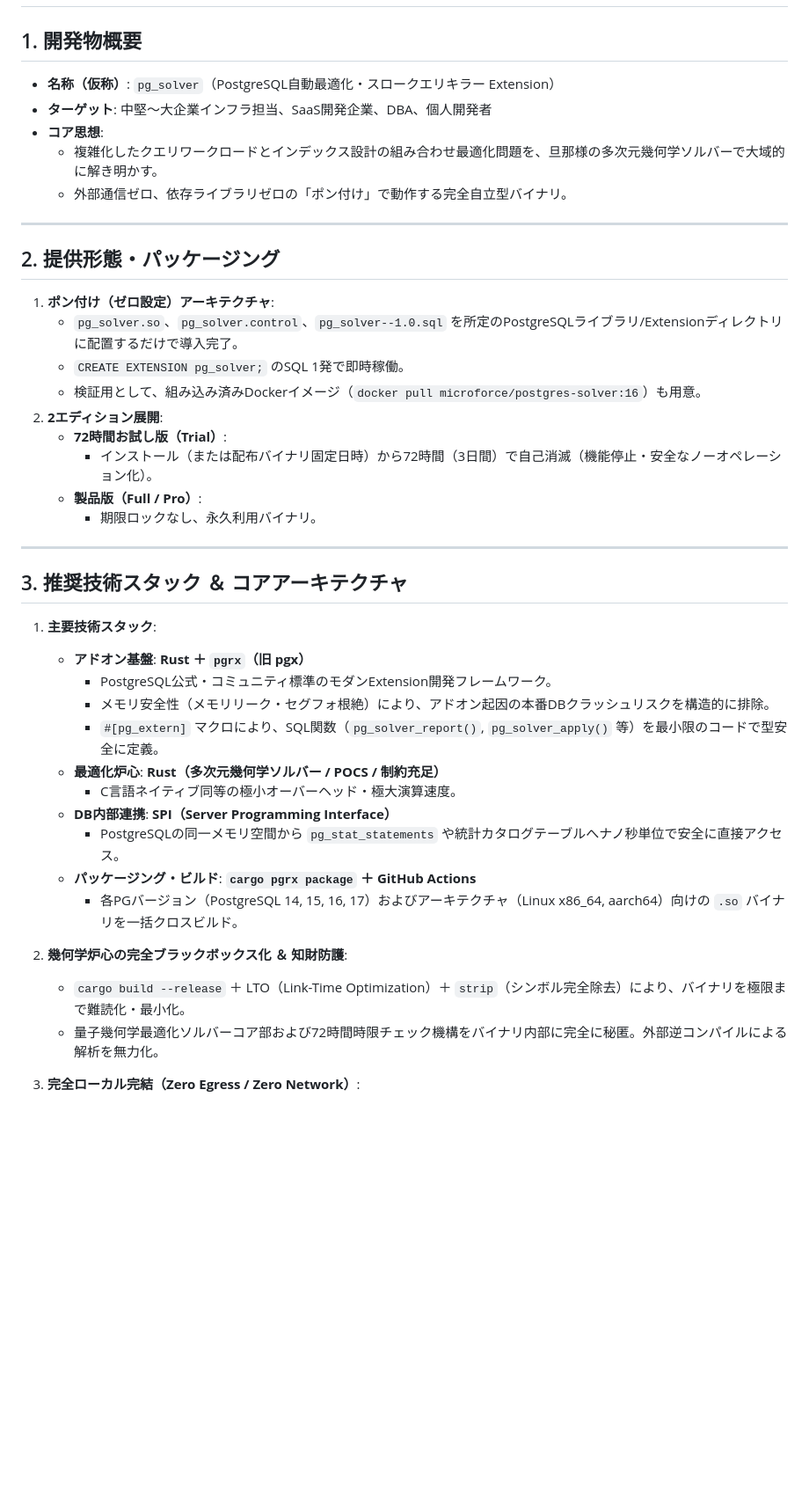
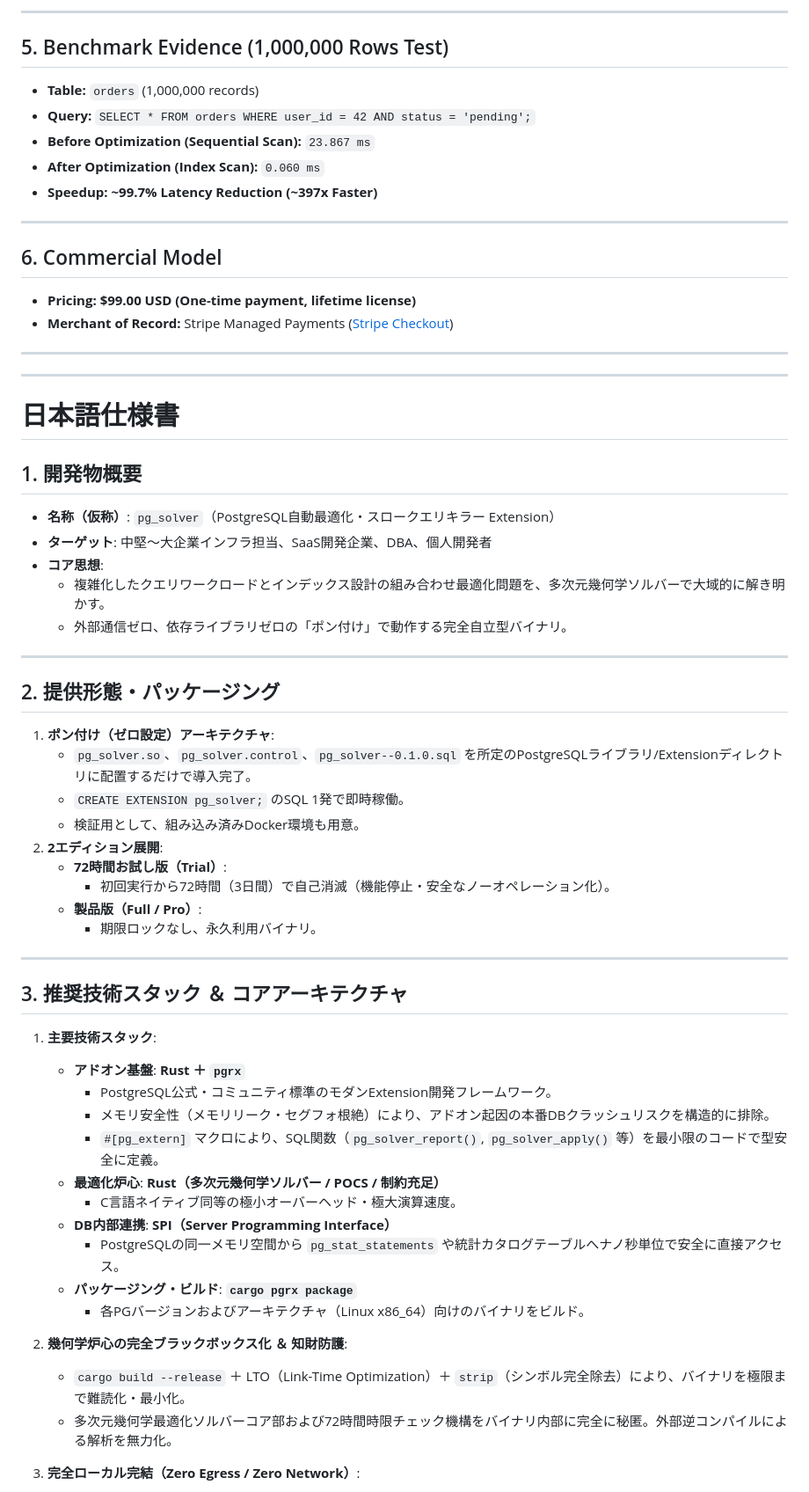
Before and after one commit to 2423gen-stack/microforce-pg-solver, a Markdown page: SPEC.md, the part around one of its changes. Shown at 88% size. GitHub-like rendering; blank space fills up the shorter version.

```diff
--- a/SPEC.md
+++ b/SPEC.md
@@ -2,21 +58,41 @@
+---
+
+## 5. Benchmark Evidence (1,000,000 Rows Test)
+- **Table:** `orders` (1,000,000 records)
+- **Query:** `SELECT * FROM orders WHERE user_id = 42 AND status = 'pending';`
+- **Before Optimization (Sequential Scan):** `23.867 ms`
+- **After Optimization (Index Scan):** `0.060 ms`
+- **Speedup:** **~99.7% Latency Reduction (~397x Faster)**
+
+---
+
+## 6. Commercial Model
+- **Pricing:** **$99.00 USD (One-time payment, lifetime license)**
+- **Merchant of Record:** Stripe Managed Payments ([Stripe Checkout](https://buy.stripe.com/bJeeV6ahC7Qagno3J267S01))
+
+---
+---
+
+<a id="日本語仕様書"></a>
+# 日本語仕様書
 
 ## 1. 開発物概要
 - **名称（仮称）**: `pg_solver`（PostgreSQL自動最適化・スロークエリキラー Extension）
 - **ターゲット**: 中堅〜大企業インフラ担当、SaaS開発企業、DBA、個人開発者
 - **コア思想**:
-  - 複雑化したクエリワークロードとインデックス設計の組み合わせ最適化問題を、旦那様の多次元幾何学ソルバーで大域的に解き明かす。
+  - 複雑化したクエリワークロードとインデックス設計の組み合わせ最適化問題を、多次元幾何学ソルバーで大域的に解き明かす。
   - 外部通信ゼロ、依存ライブラリゼロの「ポン付け」で動作する完全自立型バイナリ。
 
 ---
 
 ## 2. 提供形態・パッケージング
 1. **ポン付け（ゼロ設定）アーキテクチャ**:
-   - `pg_solver.so`、`pg_solver.control`、`pg_solver--1.0.sql` を所定のPostgreSQLライブラリ/Extensionディレクトリに配置するだけで導入完了。
+   - `pg_solver.so`、`pg_solver.control`、`pg_solver--0.1.0.sql` を所定のPostgreSQLライブラリ/Extensionディレクトリに配置するだけで導入完了。
    - `CREATE EXTENSION pg_solver;` のSQL 1発で即時稼働。
-   - 検証用として、組み込み済みDockerイメージ（`docker pull microforce/postgres-solver:16`）も用意。
+   - 検証用として、組み込み済みDocker環境も用意。
 2. **2エディション展開**:
    - **72時間お試し版（Trial）**:
-     - インストール（または配布バイナリ固定日時）から72時間（3日間）で自己消滅（機能停止・安全なノーオペレーション化）。
+     - 初回実行から72時間（3日間）で自己消滅（機能停止・安全なノーオペレーション化）。
    - **製品版（Full / Pro）**:
      - 期限ロックなし、永久利用バイナリ。
 
@@ -24,7 +100,7 @@
 
 ## 3. 推奨技術スタック ＆ コアアーキテクチャ
 1. **主要技術スタック**:
-   - **アドオン基盤**: **Rust ＋ `pgrx`（旧 pgx）**
+   - **アドオン基盤**: **Rust ＋ `pgrx`**
      - PostgreSQL公式・コミュニティ標準のモダンExtension開発フレームワーク。
      - メモリ安全性（メモリリーク・セグフォ根絶）により、アドオン起因の本番DBクラッシュリスクを構造的に排除。
      - `#[pg_extern]` マクロにより、SQL関数（`pg_solver_report()`, `pg_solver_apply()` 等）を最小限のコードで型安全に定義。
@@ -32,12 +108,12 @@
      - C言語ネイティブ同等の極小オーバーヘッド・極大演算速度。
    - **DB内部連携**: **SPI（Server Programming Interface）**
      - PostgreSQLの同一メモリ空間から `pg_stat_statements` や統計カタログテーブルへナノ秒単位で安全に直接アクセス。
-   - **パッケージング・ビルド**: **`cargo pgrx package` ＋ GitHub Actions**
-     - 各PGバージョン（PostgreSQL 14, 15, 16, 17）およびアーキテクチャ（Linux x86_64, aarch64）向けの `.so` バイナリを一括クロスビルド。
+   - **パッケージング・ビルド**: **`cargo pgrx package`**
+     - 各PGバージョンおよびアーキテクチャ（Linux x86_64）向けのバイナリをビルド。
 
 2. **幾何学炉心の完全ブラックボックス化 ＆ 知財防護**:
    - `cargo build --release` ＋ LTO（Link-Time Optimization）＋ `strip`（シンボル完全除去）により、バイナリを極限まで難読化・最小化。
-   - 量子幾何学最適化ソルバーコア部および72時間時限チェック機構をバイナリ内部に完全に秘匿。外部逆コンパイルによる解析を無力化。
+   - 多次元幾何学最適化ソルバーコア部および72時間時限チェック機構をバイナリ内部に完全に秘匿。外部逆コンパイルによる解析を無力化。
 
 3. **完全ローカル完結（Zero Egress / Zero Network）**:
    - 外部インターネットへのライセンス認証通信やデータ送信は一切行わない。
```
Also changed, not shown: other parts of SPEC.md (+64 -43 lines).
